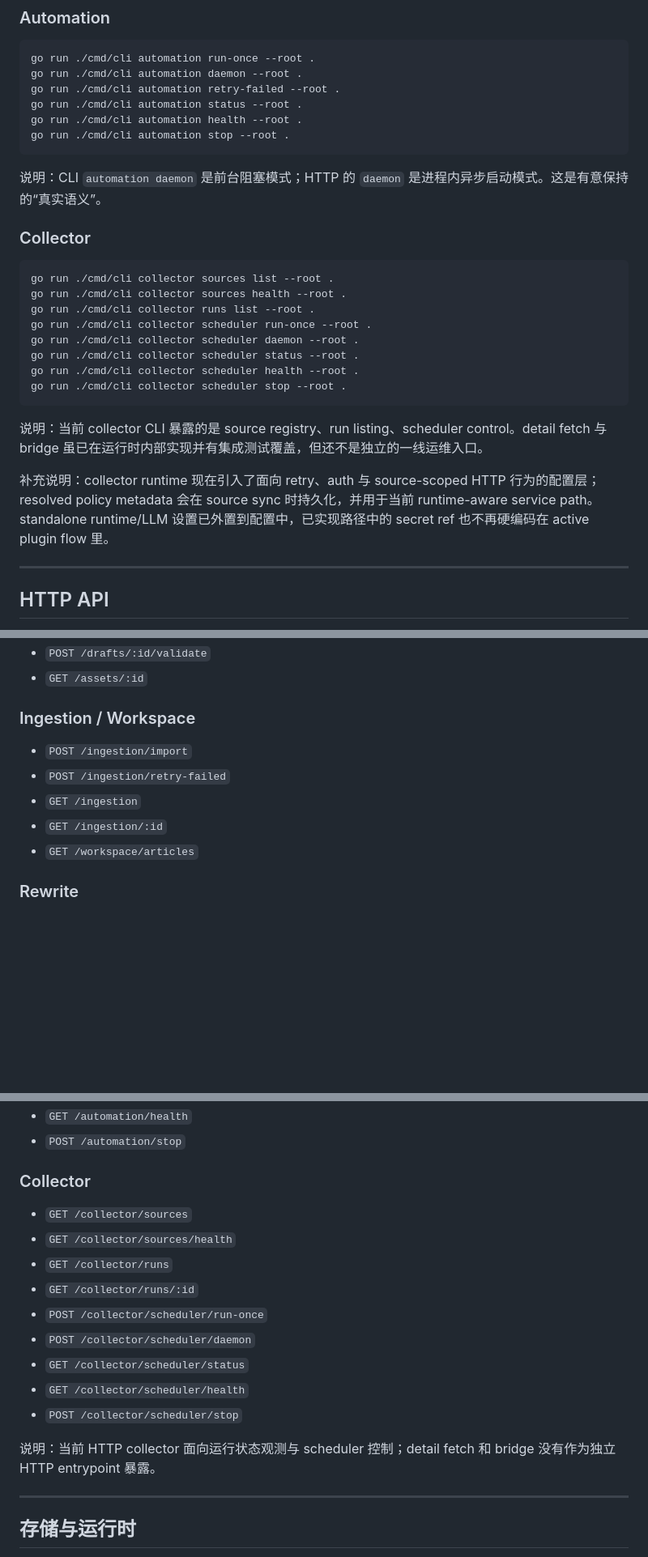
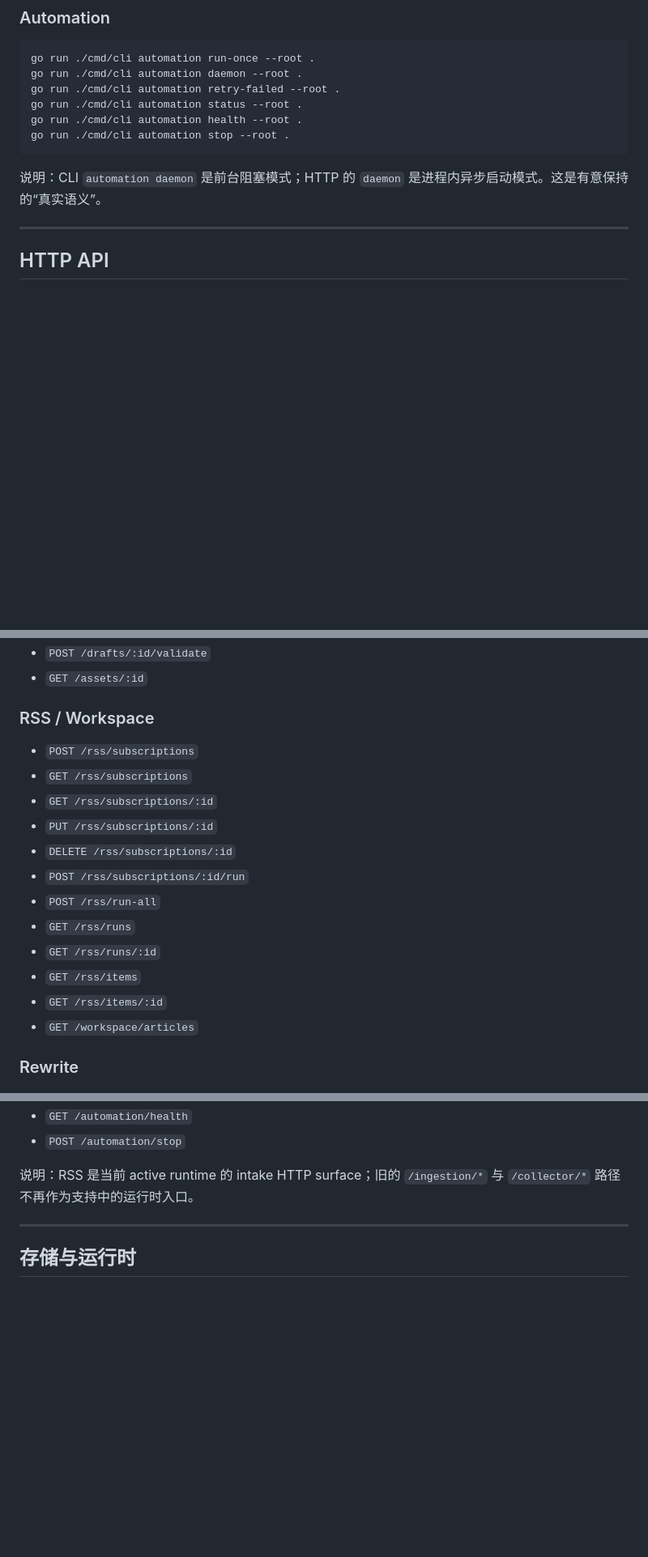
Before and after one commit to mcag-o/editor-auto-washing, a Markdown page: README.md, 3 parts joined by grey strips. Shown at 81% size. Drawn GitHub-style; blank space fills up the shorter version.

````diff
--- a/README.md
+++ b/README.md
@@ -250,23 +221,6 @@ go run ./cmd/cli automation stop --root .
 ```
 
 说明：CLI `automation daemon` 是前台阻塞模式；HTTP 的 `daemon` 是进程内异步启动模式。这是有意保持的“真实语义”。
-
-### Collector
-
-```bash
-go run ./cmd/cli collector sources list --root .
-go run ./cmd/cli collector sources health --root .
-go run ./cmd/cli collector runs list --root .
-go run ./cmd/cli collector scheduler run-once --root .
-go run ./cmd/cli collector scheduler daemon --root .
-go run ./cmd/cli collector scheduler status --root .
-go run ./cmd/cli collector scheduler health --root .
-go run ./cmd/cli collector scheduler stop --root .
-```
-
-说明：当前 collector CLI 暴露的是 source registry、run listing、scheduler control。detail fetch 与 bridge 虽已在运行时内部实现并有集成测试覆盖，但还不是独立的一线运维入口。
-
-补充说明：collector runtime 现在引入了面向 retry、auth 与 source-scoped HTTP 行为的配置层；resolved policy metadata 会在 source sync 时持久化，并用于当前 runtime-aware service path。standalone runtime/LLM 设置已外置到配置中，已实现路径中的 secret ref 也不再硬编码在 active plugin flow 里。
 
 ---
 
@@ -291,12 +245,19 @@ go run ./cmd/cli collector scheduler stop --root .
 - `POST /drafts/:id/validate`
 - `GET /assets/:id`
 
-### Ingestion / Workspace
+### RSS / Workspace
 
-- `POST /ingestion/import`
-- `POST /ingestion/retry-failed`
-- `GET /ingestion`
-- `GET /ingestion/:id`
+- `POST /rss/subscriptions`
+- `GET /rss/subscriptions`
+- `GET /rss/subscriptions/:id`
+- `PUT /rss/subscriptions/:id`
+- `DELETE /rss/subscriptions/:id`
+- `POST /rss/subscriptions/:id/run`
+- `POST /rss/run-all`
+- `GET /rss/runs`
+- `GET /rss/runs/:id`
+- `GET /rss/items`
+- `GET /rss/items/:id`
 - `GET /workspace/articles`
 
 ### Rewrite
@@ -327,19 +288,7 @@ go run ./cmd/cli collector scheduler stop --root .
 - `GET /automation/health`
 - `POST /automation/stop`
 
-### Collector
-
-- `GET /collector/sources`
-- `GET /collector/sources/health`
-- `GET /collector/runs`
-- `GET /collector/runs/:id`
-- `POST /collector/scheduler/run-once`
-- `POST /collector/scheduler/daemon`
-- `GET /collector/scheduler/status`
-- `GET /collector/scheduler/health`
-- `POST /collector/scheduler/stop`
-
-说明：当前 HTTP collector 面向运行状态观测与 scheduler 控制；detail fetch 和 bridge 没有作为独立 HTTP entrypoint 暴露。
+说明：RSS 是当前 active runtime 的 intake HTTP surface；旧的 `/ingestion/*` 与 `/collector/*` 路径不再作为支持中的运行时入口。
 
 ---
 
````
Also changed, not shown: other parts of README.md (+25 -54 lines), AGENTS.md (+2 -2 lines).
